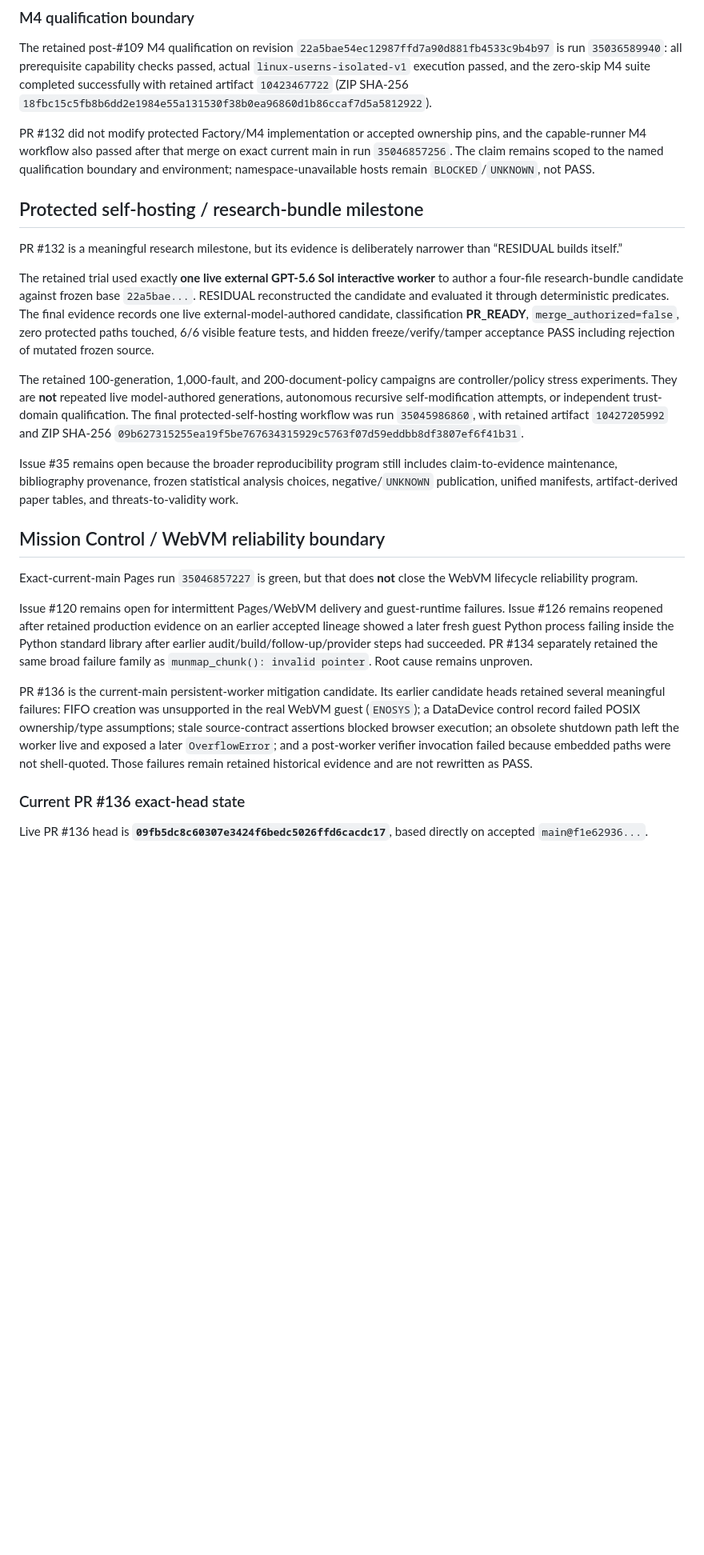
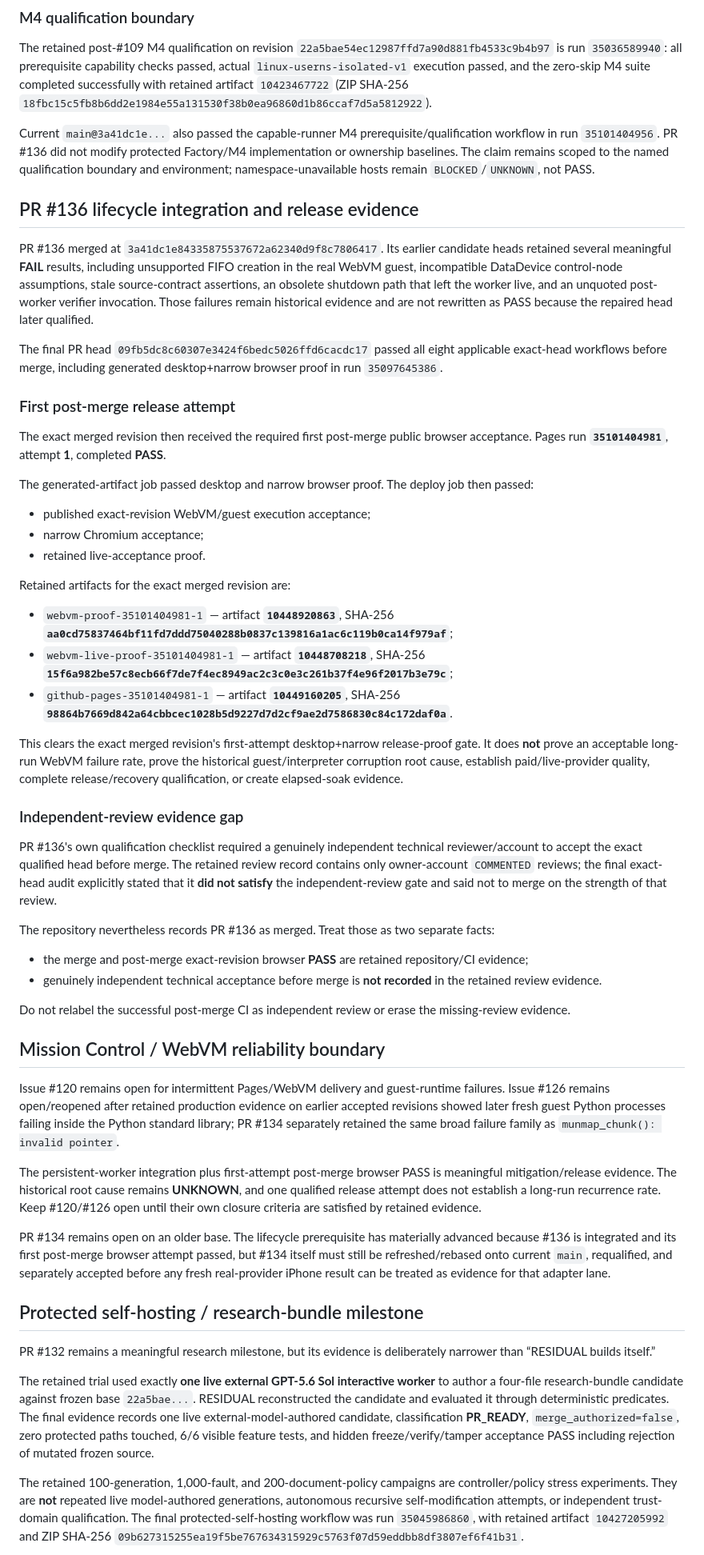
Before and after one commit to ninja-ops-guy/residual-agent-harness, a Markdown page: docs/CURRENT_STATUS.md, the part around one of its changes. Shown at 80% size. GitHub-like rendering; blank space fills up the shorter version.

Commit message:
docs: record post-merge WebVM release evidence

```diff
--- a/docs/CURRENT_STATUS.md
+++ b/docs/CURRENT_STATUS.md
@@ -45,27 +46,56 @@ These results are bound to revision `f1e62936...` and their named environments.
 
 The retained post-#109 M4 qualification on revision `22a5bae54ec12987ffd7a90d881fb4533c9b4b97` is run `35036589940`: all prerequisite capability checks passed, actual `linux-userns-isolated-v1` execution passed, and the zero-skip M4 suite completed successfully with retained artifact `10423467722` (ZIP SHA-256 `18fbc15c5fb8b6dd2e1984e55a131530f38b0ea96860d1b86ccaf7d5a5812922`).
 
-PR #132 did not modify protected Factory/M4 implementation or accepted ownership pins, and the capable-runner M4 workflow also passed after that merge on exact current main in run `35046857256`. The claim remains scoped to the named qualification boundary and environment; namespace-unavailable hosts remain `BLOCKED`/`UNKNOWN`, not PASS.
+Current `main@3a41dc1e...` also passed the capable-runner M4 prerequisite/qualification workflow in run `35101404956`. PR #136 did not modify protected Factory/M4 implementation or ownership baselines. The claim remains scoped to the named qualification boundary and environment; namespace-unavailable hosts remain `BLOCKED`/`UNKNOWN`, not PASS.
+
+## PR #136 lifecycle integration and release evidence
+
+PR #136 merged at `3a41dc1e84335875537672a62340d9f8c7806417`. Its earlier candidate heads retained several meaningful **FAIL** results, including unsupported FIFO creation in the real WebVM guest, incompatible DataDevice control-node assumptions, stale source-contract assertions, an obsolete shutdown path that left the worker live, and an unquoted post-worker verifier invocation. Those failures remain historical evidence and are not rewritten as PASS because the repaired head later qualified.
+
+The final PR head `09fb5dc8c60307e3424f6bedc5026ffd6cacdc17` passed all eight applicable exact-head workflows before merge, including generated desktop+narrow browser proof in run `35097645386`.
+
+### First post-merge release attempt
+
+The exact merged revision then received the required first post-merge public browser acceptance. Pages run **`35101404981`**, attempt **1**, completed **PASS**.
+
+The generated-artifact job passed desktop and narrow browser proof. The deploy job then passed:
+
+- published exact-revision WebVM/guest execution acceptance;
+- narrow Chromium acceptance;
+- retained live-acceptance proof.
+
+Retained artifacts for the exact merged revision are:
+
+- `webvm-proof-35101404981-1` — artifact **`10448920863`**, SHA-256 **`aa0cd75837464bf11fd7ddd75040288b0837c139816a1ac6c119b0ca14f979af`**;
+- `webvm-live-proof-35101404981-1` — artifact **`10448708218`**, SHA-256 **`15f6a982be57c8ecb66f7de7f4ec8949ac2c3c0e3c261b37f4e96f2017b3e79c`**;
+- `github-pages-35101404981-1` — artifact **`10449160205`**, SHA-256 **`98864b7669d842a64cbbcec1028b5d9227d7d2cf9ae2d7586830c84c172daf0a`**.
+
+This clears the exact merged revision's first-attempt desktop+narrow release-proof gate. It does **not** prove an acceptable long-run WebVM failure rate, prove the historical guest/interpreter corruption root cause, establish paid/live-provider quality, complete release/recovery qualification, or create elapsed-soak evidence.
+
+### Independent-review evidence gap
+
+PR #136's own qualification checklist required a genuinely independent technical reviewer/account to accept the exact qualified head before merge. The retained review record contains only owner-account `COMMENTED` reviews; the final exact-head audit explicitly stated that it **did not satisfy** the independent-review gate and said not to merge on the strength of that review.
+
+The repository nevertheless records PR #136 as merged. Treat those as two separate facts:
+
+- the merge and post-merge exact-revision browser **PASS** are retained repository/CI evidence;
+- genuinely independent technical acceptance before merge is **not recorded** in the retained review evidence.
+
+Do not relabel the successful post-merge CI as independent review or erase the missing-review evidence.
+
+## Mission Control / WebVM reliability boundary
+
+Issue #120 remains open for intermittent Pages/WebVM delivery and guest-runtime failures. Issue #126 remains open/reopened after retained production evidence on earlier accepted revisions showed later fresh guest Python processes failing inside the Python standard library; PR #134 separately retained the same broad failure family as `munmap_chunk(): invalid pointer`.
+
+The persistent-worker integration plus first-attempt post-merge browser PASS is meaningful mitigation/release evidence. The historical root cause remains **UNKNOWN**, and one qualified release attempt does not establish a long-run recurrence rate. Keep #120/#126 open until their own closure criteria are satisfied by retained evidence.
+
+PR #134 remains open on an older base. The lifecycle prerequisite has materially advanced because #136 is integrated and its first post-merge browser attempt passed, but #134 itself must still be refreshed/rebased onto current `main`, requalified, and separately accepted before any fresh real-provider iPhone result can be treated as evidence for that adapter lane.
 
 ## Protected self-hosting / research-bundle milestone
 
-PR #132 is a meaningful research milestone, but its evidence is deliberately narrower than “RESIDUAL builds itself.”
+PR #132 remains a meaningful research milestone, but its evidence is deliberately narrower than “RESIDUAL builds itself.”
 
 The retained trial used exactly **one live external GPT-5.6 Sol interactive worker** to author a four-file research-bundle candidate against frozen base `22a5bae...`. RESIDUAL reconstructed the candidate and evaluated it through deterministic predicates. The final evidence records one live external-model-authored candidate, classification **PR_READY**, `merge_authorized=false`, zero protected paths touched, 6/6 visible feature tests, and hidden freeze/verify/tamper acceptance PASS including rejection of mutated frozen source.
 
 The retained 100-generation, 1,000-fault, and 200-document-policy campaigns are controller/policy stress experiments. They are **not** repeated live model-authored generations, autonomous recursive self-modification attempts, or independent trust-domain qualification. The final protected-self-hosting workflow was run `35045986860`, with retained artifact `10427205992` and ZIP SHA-256 `09b627315255ea19f5be767634315929c5763f07d59eddbb8df3807ef6f41b31`.
 
-Issue #35 remains open because the broader reproducibility program still includes claim-to-evidence maintenance, bibliography provenance, frozen statistical analysis choices, negative/`UNKNOWN` publication, unified manifests, artifact-derived paper tables, and threats-to-validity work.
-
-## Mission Control / WebVM reliability boundary
-
-Exact-current-main Pages run `35046857227` is green, but that does **not** close the WebVM lifecycle reliability program.
-
-Issue #120 remains open for intermittent Pages/WebVM delivery and guest-runtime failures. Issue #126 remains reopened after retained production evidence on an earlier accepted lineage showed a later fresh guest Python process failing inside the Python standard library after earlier audit/build/follow-up/provider steps had succeeded. PR #134 separately retained the same broad failure family as `munmap_chunk(): invalid pointer`. Root cause remains unproven.
-
-PR #136 is the current-main persistent-worker mitigation candidate. Its earlier candidate heads retained several meaningful failures: FIFO creation was unsupported in the real WebVM guest (`ENOSYS`); a DataDevice control record failed POSIX ownership/type assumptions; stale source-contract assertions blocked browser execution; an obsolete shutdown path left the worker live and exposed a later `OverflowError`; and a post-worker verifier invocation failed because embedded paths were not shell-quoted. Those failures remain retained historical evidence and are not rewritten as PASS.
-
-### Current PR #136 exact-head state
-
-Live PR #136 head is **`09fb5dc8c60307e3424f6bedc5026ffd6cacdc17`**, based directly on accepted `main@f1e62936...`.
-
```
Also changed, not shown: other parts of docs/CURRENT_STATUS.md (+35 -59 lines).
